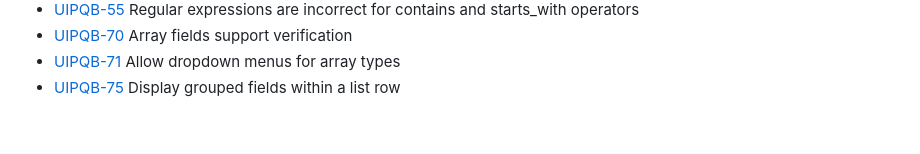
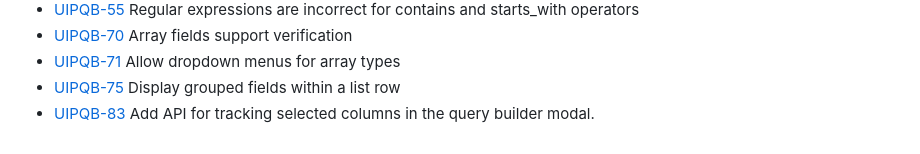
Before and after one commit to folio-org/ui-plugin-query-builder, a Markdown page: CHANGELOG.md, the part around the change. Drawn GitHub-style.

Commit message:
Update changelog

```diff
--- a/CHANGELOG.md
+++ b/CHANGELOG.md
@@ -48,3 +48,4 @@
 * [UIPQB-70](https://issues.folio.org/browse/UIPQB-70) Array fields support verification
 * [UIPQB-71](https://issues.folio.org/browse/UIPQB-71) Allow dropdown menus for array types
 * [UIPQB-75](https://issues.folio.org/browse/UIPQB-75) Display grouped fields within a list row
+* [UIPQB-83](https://issues.folio.org/browse/UIPQB-83) Add API for tracking selected columns in the query builder modal.
```
